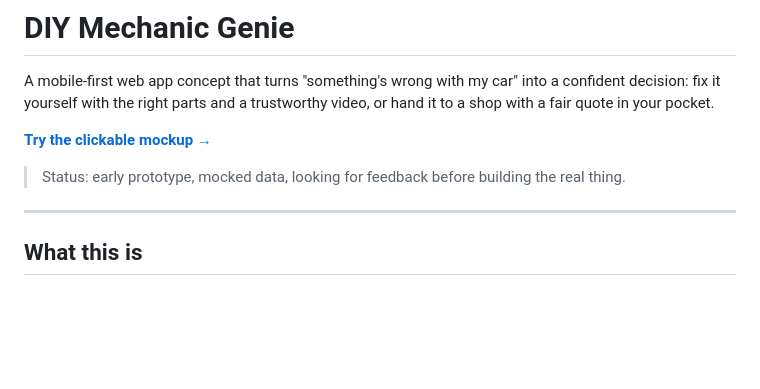
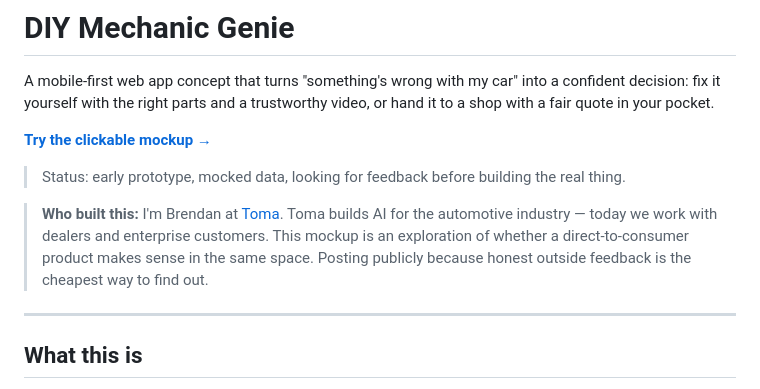
Before and after one commit to brendanstiffle-toma/DIY-repair-genie, a Markdown page: README.md, the part around one of its changes. Drawn GitHub-style; blank space fills up the shorter version.

```diff
--- a/README.md
+++ b/README.md
@@ -5,6 +5,8 @@ A mobile-first web app concept that turns "something's wrong with my car" into a
 **[Try the clickable mockup →](https://brendanstiffle-toma.github.io/diy-mechanic-genie/)**
 
 > Status: early prototype, mocked data, looking for feedback before building the real thing.
+
+> **Who built this:** I'm Brendan at [Toma](https://toma.com). Toma builds AI for the automotive industry — today we work with dealers and enterprise customers. This mockup is an exploration of whether a direct-to-consumer product makes sense in the same space. Posting publicly because honest outside feedback is the cheapest way to find out.
 
 ---
 
```
Also changed, not shown: other parts of README.md (+2 -2 lines).
